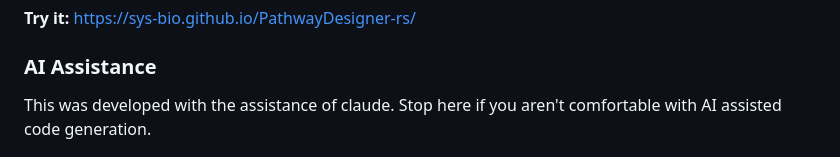
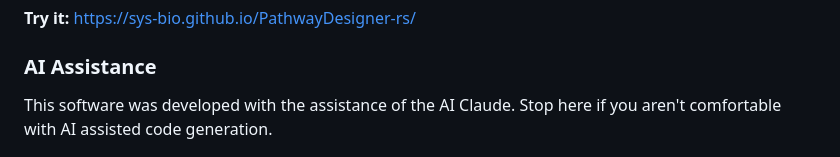
Before and after one commit to sys-bio/PathwayDesigner-rs, a Markdown page: README.md, the part around the change. Drawn GitHub-style.

Commit message:
Update AI assistance description in README
Clarified the mention of AI assistance in the README.

```diff
--- a/README.md
+++ b/README.md
@@ -12,7 +12,7 @@ runs in the browser and as a desktop app for Windows, macOS and Linux.
 
 ### AI Assistance
 
-This was developed with the assistance of claude. Stop here if you aren't comfortable with AI assisted code generation.
+This software was developed with the assistance of the AI Claude. Stop here if you aren't comfortable with AI assisted code generation.
 
 
 ![PathwayDesigner in the browser](docs/screenshot.png)
```
